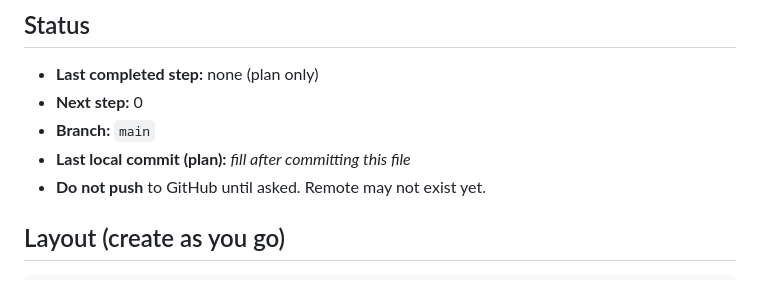
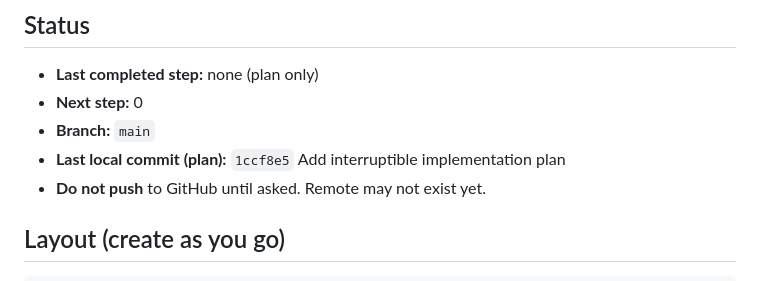
Before and after one commit to pihme/fregoli, a Markdown page: IMPLEMENTATION.md, the part around the change. GitHub-like rendering.

Commit message:
Record plan commit hash in IMPLEMENTATION status

```diff
--- a/IMPLEMENTATION.md
+++ b/IMPLEMENTATION.md
@@ -16,7 +16,7 @@ Interruptible. **Local commits only** until someone asks to push. After every co
 - **Last completed step:** none (plan only)
 - **Next step:** 0
 - **Branch:** `main`
-- **Last local commit (plan):** *fill after committing this file*
+- **Last local commit (plan):** `1ccf8e5` Add interruptible implementation plan
 - **Do not push** to GitHub until asked. Remote may not exist yet.
 
 ## Layout (create as you go)
```
